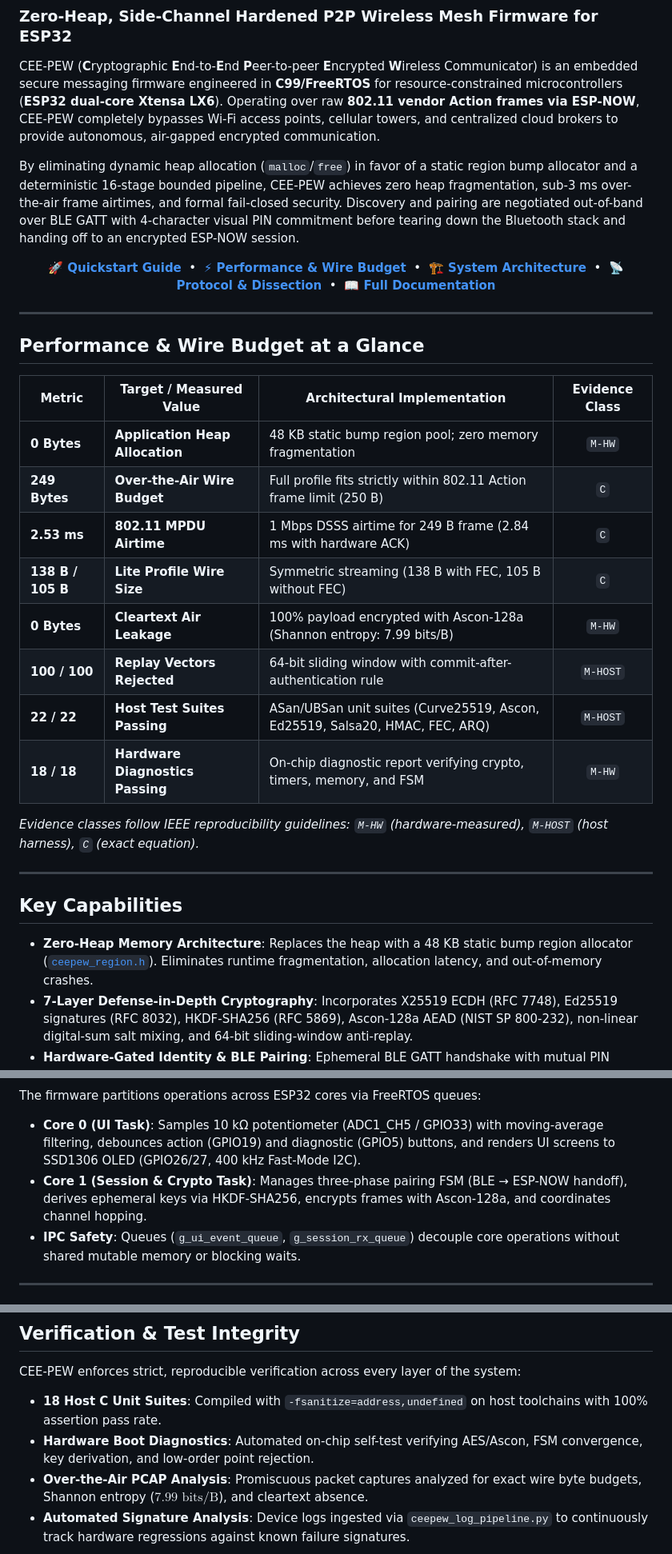
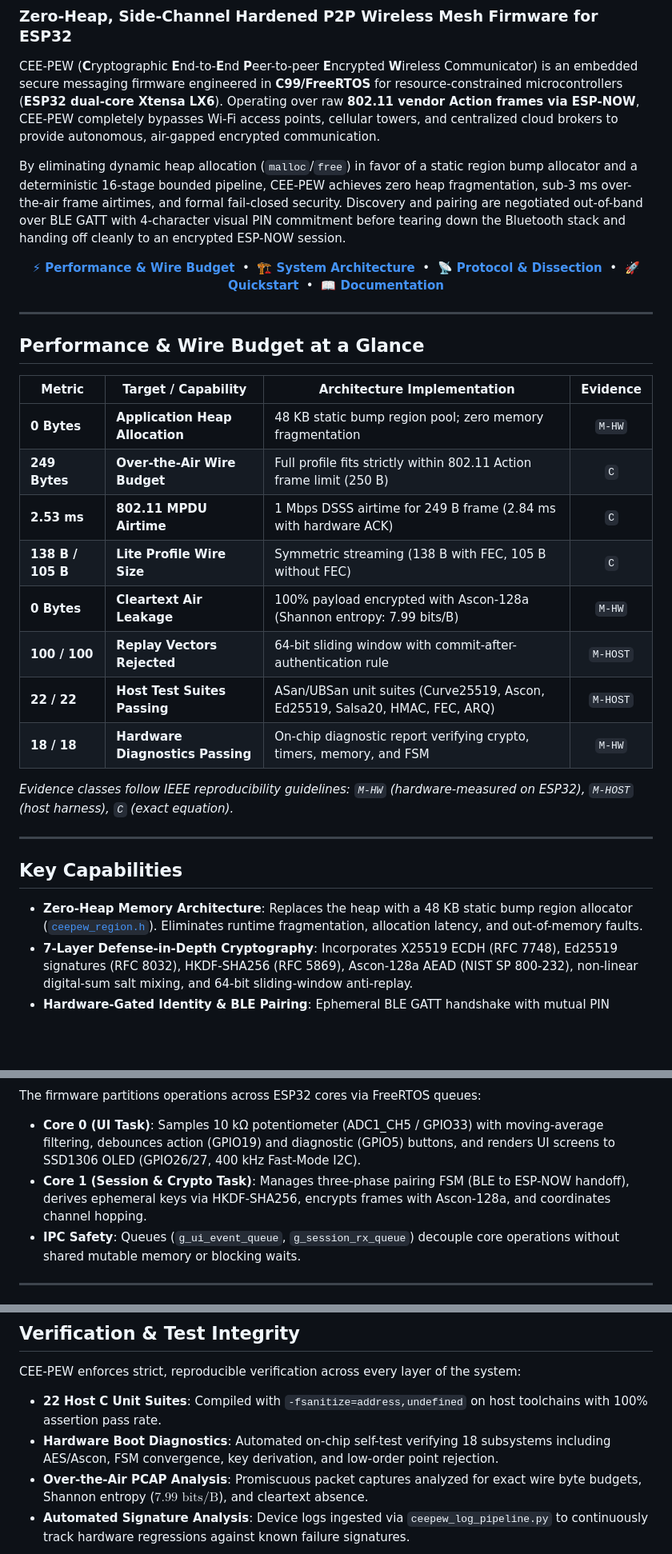
Before and after one commit to R1sh1m/CEEPEW, a Markdown page: README.md, 3 parts joined by grey strips. Shown at 80% size. Drawn GitHub-style; blank space fills up the shorter version.

Commit message:
docs(readme): polish minimalist layout, update badge counts to 22/22 host tests and 18/18 diag

```diff
--- a/README.md
+++ b/README.md
@@ -19,38 +20,38 @@
 
 CEE-PEW (**C**ryptographic **E**nd-to-**E**nd **P**eer-to-peer **E**ncrypted **W**ireless Communicator) is an embedded secure messaging firmware engineered in **C99/FreeRTOS** for resource-constrained microcontrollers (**ESP32 dual-core Xtensa LX6**). Operating over raw **802.11 vendor Action frames via ESP-NOW**, CEE-PEW completely bypasses Wi-Fi access points, cellular towers, and centralized cloud brokers to provide autonomous, air-gapped encrypted communication.
 
-By eliminating dynamic heap allocation (`malloc`/`free`) in favor of a static region bump allocator and a deterministic 16-stage bounded pipeline, CEE-PEW achieves zero heap fragmentation, sub-3 ms over-the-air frame airtimes, and formal fail-closed security. Discovery and pairing are negotiated out-of-band over BLE GATT with 4-character visual PIN commitment before tearing down the Bluetooth stack and handing off to an encrypted ESP-NOW session.
+By eliminating dynamic heap allocation (`malloc`/`free`) in favor of a static region bump allocator and a deterministic 16-stage bounded pipeline, CEE-PEW achieves zero heap fragmentation, sub-3 ms over-the-air frame airtimes, and formal fail-closed security. Discovery and pairing are negotiated out-of-band over BLE GATT with 4-character visual PIN commitment before tearing down the Bluetooth stack and handing off cleanly to an encrypted ESP-NOW session.
 
 <p align="center">
-  <a href="#quickstart"><b>🚀 Quickstart Guide</b></a> &nbsp;•&nbsp;
   <a href="#performance--wire-budget-at-a-glance"><b>⚡ Performance & Wire Budget</b></a> &nbsp;•&nbsp;
   <a href="#system-architecture"><b>🏗️ System Architecture</b></a> &nbsp;•&nbsp;
   <a href="#protocol--packet-dissection"><b>📡 Protocol & Dissection</b></a> &nbsp;•&nbsp;
-  <a href="#documentation-hub"><b>📖 Full Documentation</b></a>
+  <a href="#quickstart"><b>🚀 Quickstart</b></a> &nbsp;•&nbsp;
+  <a href="#documentation-hub"><b>📖 Documentation</b></a>
 </p>
 
 ---
 
 ## Performance & Wire Budget at a Glance
 
-| Metric | Target / Measured Value | Architectural Implementation | Evidence Class |
+| Metric | Target / Capability | Architecture Implementation | Evidence |
 |---|---|---|:---:|
 | **0 Bytes** | **Application Heap Allocation** | 48 KB static bump region pool; zero memory fragmentation | `M-HW` |
 | **249 Bytes** | **Over-the-Air Wire Budget** | Full profile fits strictly within 802.11 Action frame limit (250 B) | `C` |
 | **2.53 ms** | **802.11 MPDU Airtime** | 1 Mbps DSSS airtime for 249 B frame (2.84 ms with hardware ACK) | `C` |
-| **138 B / 105 B**| **Lite Profile Wire Size** | Symmetric streaming (138 B with FEC, 105 B without FEC) | `C` |
+| **138 B / 105 B** | **Lite Profile Wire Size** | Symmetric streaming (138 B with FEC, 105 B without FEC) | `C` |
 | **0 Bytes** | **Cleartext Air Leakage** | 100% payload encrypted with Ascon-128a (Shannon entropy: 7.99 bits/B) | `M-HW` |
 | **100 / 100** | **Replay Vectors Rejected** | 64-bit sliding window with commit-after-authentication rule | `M-HOST` |
 | **22 / 22** | **Host Test Suites Passing** | ASan/UBSan unit suites (Curve25519, Ascon, Ed25519, Salsa20, HMAC, FEC, ARQ) | `M-HOST` |
 | **18 / 18** | **Hardware Diagnostics Passing** | On-chip diagnostic report verifying crypto, timers, memory, and FSM | `M-HW` |
 
-*Evidence classes follow IEEE reproducibility guidelines: `M-HW` (hardware-measured), `M-HOST` (host harness), `C` (exact equation).*
+*Evidence classes follow IEEE reproducibility guidelines: `M-HW` (hardware-measured on ESP32), `M-HOST` (host harness), `C` (exact equation).*
 
 ---
 
 ## Key Capabilities
 
-- **Zero-Heap Memory Architecture**: Replaces the heap with a 48 KB static bump region allocator ([`ceepew_region.h`](components/mem/ceepew_region.h)). Eliminates runtime fragmentation, allocation latency, and out-of-memory crashes.
+- **Zero-Heap Memory Architecture**: Replaces the heap with a 48 KB static bump region allocator ([`ceepew_region.h`](components/mem/ceepew_region.h)). Eliminates runtime fragmentation, allocation latency, and out-of-memory faults.
 - **7-Layer Defense-in-Depth Cryptography**: Incorporates X25519 ECDH (RFC 7748), Ed25519 signatures (RFC 8032), HKDF-SHA256 (RFC 5869), Ascon-128a AEAD (NIST SP 800-232), non-linear digital-sum salt mixing, and 64-bit sliding-window anti-replay.
 - **Hardware-Gated Identity & BLE Pairing**: Ephemeral BLE GATT handshake with mutual PIN commitment (~20.7 bits brute-force resistance against active MITM) before tearing down BLE to hand off cleanly to ESP-NOW.
 - **Forward Error Correction (FEC) & ARQ**: Hamming(15,11) codec with single-bit correction and double-bit error detection coupled to Stop-and-Wait ARQ with exponential backoff.
@@ -67,7 +68,7 @@ By eliminating dynamic heap allocation (`malloc`/`free`) in favor of a static re
 
 The firmware partitions operations across ESP32 cores via FreeRTOS queues:
 - **Core 0 (UI Task)**: Samples 10 kΩ potentiometer (ADC1_CH5 / GPIO33) with moving-average filtering, debounces action (GPIO19) and diagnostic (GPIO5) buttons, and renders UI screens to SSD1306 OLED (GPIO26/27, 400 kHz Fast-Mode I2C).
-- **Core 1 (Session & Crypto Task)**: Manages three-phase pairing FSM (BLE &rarr; ESP-NOW handoff), derives ephemeral keys via HKDF-SHA256, encrypts frames with Ascon-128a, and coordinates channel hopping.
+- **Core 1 (Session & Crypto Task)**: Manages three-phase pairing FSM (BLE to ESP-NOW handoff), derives ephemeral keys via HKDF-SHA256, encrypts frames with Ascon-128a, and coordinates channel hopping.
 - **IPC Safety**: Queues (`g_ui_event_queue`, `g_session_rx_queue`) decouple core operations without shared mutable memory or blocking waits.
 
 ---
@@ -158,7 +159,7 @@ python tools/ceepew_pipeline.py --mode diag
 ## Verification & Test Integrity
 
 CEE-PEW enforces strict, reproducible verification across every layer of the system:
-- **18 Host C Unit Suites**: Compiled with `-fsanitize=address,undefined` on host toolchains with 100% assertion pass rate.
-- **Hardware Boot Diagnostics**: Automated on-chip self-test verifying AES/Ascon, FSM convergence, key derivation, and low-order point rejection.
+- **22 Host C Unit Suites**: Compiled with `-fsanitize=address,undefined` on host toolchains with 100% assertion pass rate.
+- **Hardware Boot Diagnostics**: Automated on-chip self-test verifying 18 subsystems including AES/Ascon, FSM convergence, key derivation, and low-order point rejection.
 - **Over-the-Air PCAP Analysis**: Promiscuous packet captures analyzed for exact wire byte budgets, Shannon entropy ($7.99\text{ bits/B}$), and cleartext absence.
 - **Automated Signature Analysis**: Device logs ingested via `ceepew_log_pipeline.py` to continuously track hardware regressions against known failure signatures.
```
Also changed, not shown: other parts of README.md (+3 -2 lines).
